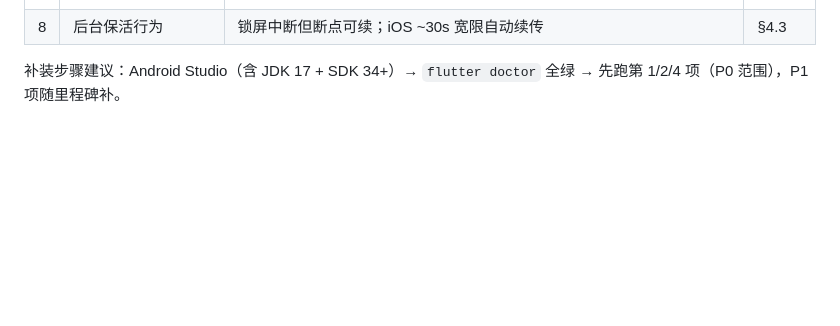
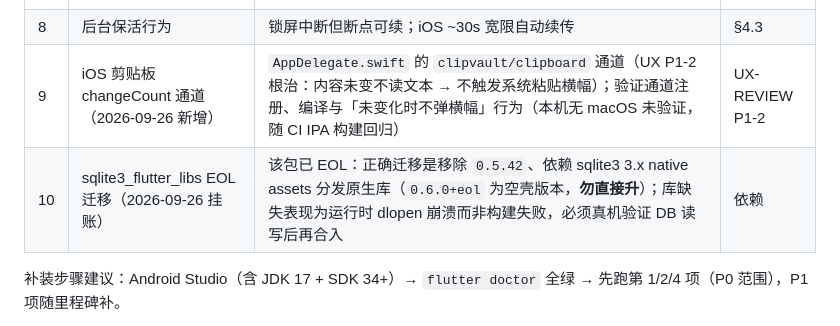
Before and after one commit to zhangwinston/clipvault, a Markdown page: README.md, the part around the change. Drawn GitHub-style; blank space fills up the shorter version.

Commit message:
README：回归清单补第 9/10 项（iOS changeCount 通道与 sqlite3_flutter_libs EOL 迁移）
Co-Authored-By: Claude Code <noreply@anthropic.com>

```diff
--- a/README.md
+++ b/README.md
@@ -101,6 +101,8 @@ token    radix36.replace(/(0+|\.)/g, '')（可为空串，如 id=0）
 | 6 | detectPatterns 模块 | `ClipboardPatternPlugin.swift` MethodChannel 预检只探不取，规避 iOS 粘贴横幅；**真机验证前保持兜底路径** | §8.2 |
 | 7 | PiP | Android 嵌画 / iOS AVPictureInPictureController；**真机验证前隐藏入口** | §4.5 |
 | 8 | 后台保活行为 | 锁屏中断但断点可续；iOS ~30s 宽限自动续传 | §4.3 |
+| 9 | iOS 剪贴板 changeCount 通道（2026-09-26 新增） | `AppDelegate.swift` 的 `clipvault/clipboard` 通道（UX P1-2 根治：内容未变不读文本 → 不触发系统粘贴横幅）；验证通道注册、编译与「未变化时不弹横幅」行为（本机无 macOS 未验证，随 CI IPA 构建回归） | UX-REVIEW P1-2 |
+| 10 | sqlite3_flutter_libs EOL 迁移（2026-09-26 挂账） | 该包已 EOL：正确迁移是移除 `0.5.42`、依赖 sqlite3 3.x native assets 分发原生库（`0.6.0+eol` 为空壳版本，**勿直接升**）；库缺失表现为运行时 dlopen 崩溃而非构建失败，必须真机验证 DB 读写后再合入 | 依赖 |
 
 补装步骤建议：Android Studio（含 JDK 17 + SDK 34+）→ `flutter doctor` 全绿 → 先跑第 1/2/4 项（P0 范围），P1 项随里程碑补。
 
```
